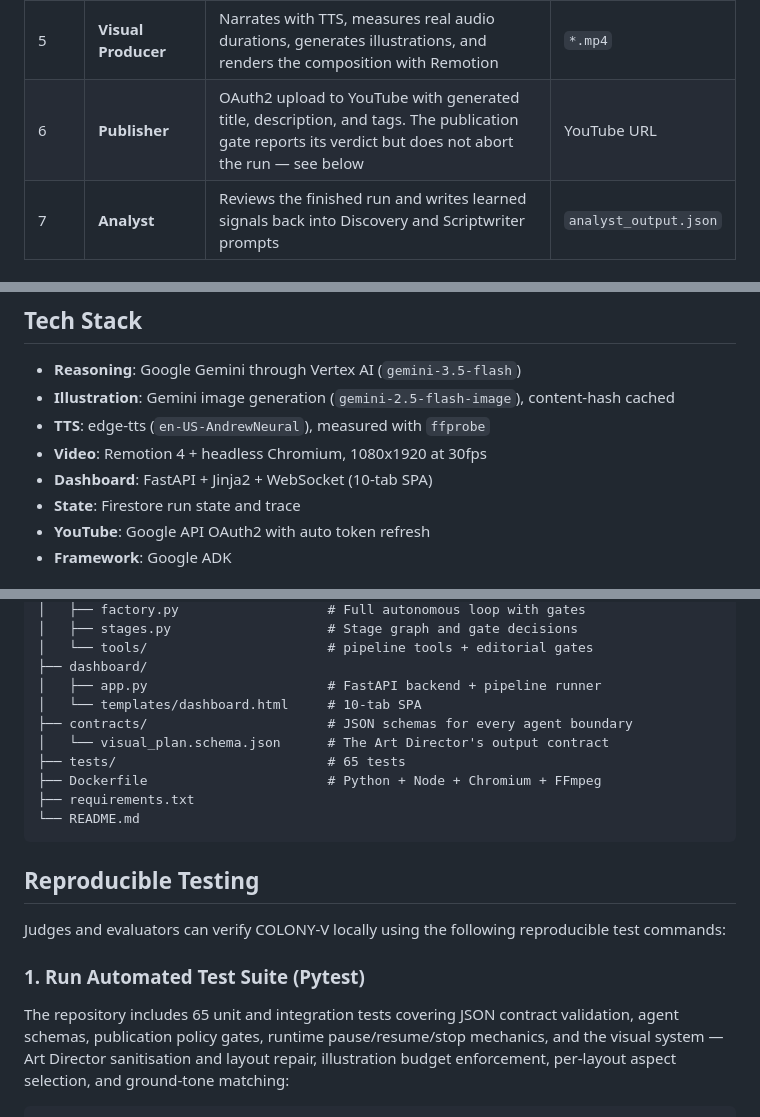
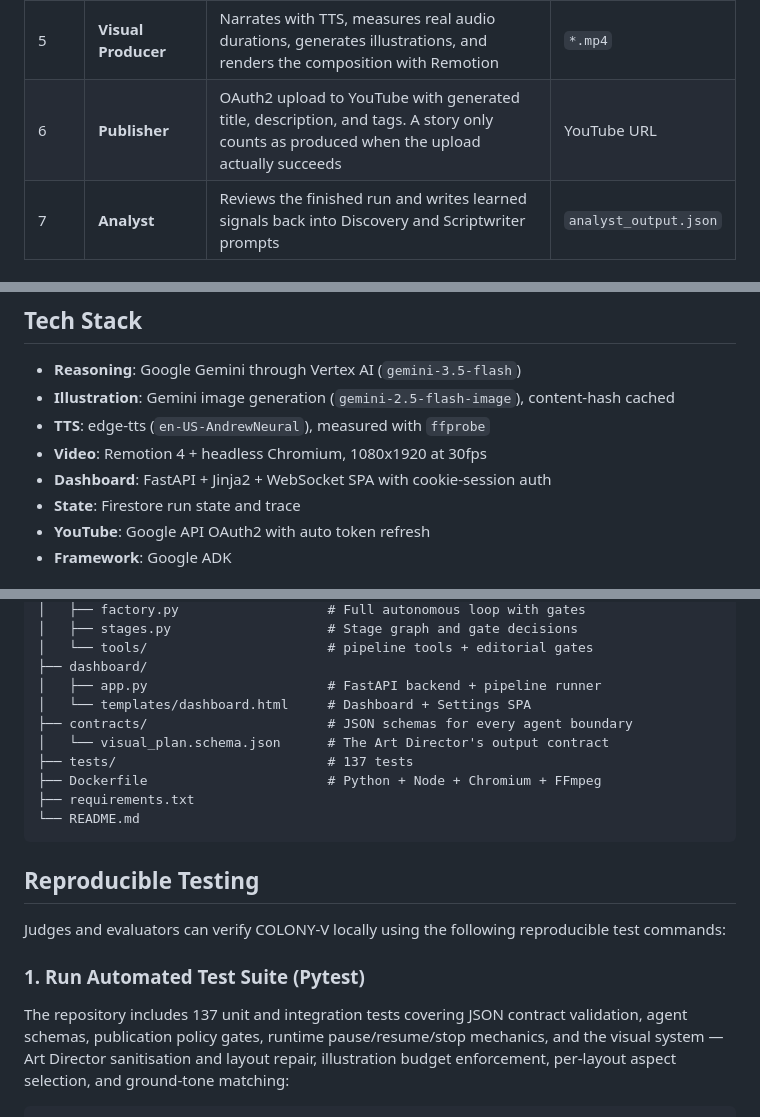
Before and after one commit to salmansanusisani/colonyv, a Markdown page: README.md, 3 parts joined by grey strips. Rendered like a GitHub page.

```diff
--- a/README.md
+++ b/README.md
@@ -59,7 +59,7 @@ Cloud Run dashboard/API -> Google ADK production director -> Gemini on Vertex AI
 | 3 | **Scriptwriter** | Writes hook/body/CTA and proposes visual beats, using only claims research verified | `*_script.json` |
 | 4 | **Art Director** | Designs this specific episode: concept, semantic palette, illustration style contract, and a per-shot composition and illustration brief | `*_visual_plan.json` |
 | 5 | **Visual Producer** | Narrates with TTS, measures real audio durations, generates illustrations, and renders the composition with Remotion | `*.mp4` |
-| 6 | **Publisher** | OAuth2 upload to YouTube with generated title, description, and tags. The publication gate reports its verdict but does not abort the run — see below | YouTube URL |
+| 6 | **Publisher** | OAuth2 upload to YouTube with generated title, description, and tags. A story only counts as produced when the upload actually succeeds | YouTube URL |
 | 7 | **Analyst** | Reviews the finished run and writes learned signals back into Discovery and Scriptwriter prompts | `analyst_output.json` |
 
 ### How a video is designed
@@ -97,7 +97,7 @@ independent layers.
   content-hash cached
 - **TTS**: edge-tts (`en-US-AndrewNeural`), measured with `ffprobe`
 - **Video**: Remotion 4 + headless Chromium, 1080x1920 at 30fps
-- **Dashboard**: FastAPI + Jinja2 + WebSocket (10-tab SPA)
+- **Dashboard**: FastAPI + Jinja2 + WebSocket SPA with cookie-session auth
 - **State**: Firestore run state and trace
 - **YouTube**: Google API OAuth2 with auto token refresh
 - **Framework**: Google ADK
@@ -236,10 +231,10 @@ colonyv/
 │   └── tools/                       # pipeline tools + editorial gates
 ├── dashboard/
 │   ├── app.py                       # FastAPI backend + pipeline runner
-│   └── templates/dashboard.html     # 10-tab SPA
+│   └── templates/dashboard.html     # Dashboard + Settings SPA
 ├── contracts/                       # JSON schemas for every agent boundary
 │   └── visual_plan.schema.json      # The Art Director's output contract
-├── tests/                           # 65 tests
+├── tests/                           # 137 tests
 ├── Dockerfile                       # Python + Node + Chromium + FFmpeg
 ├── requirements.txt
 └── README.md
@@ -251,7 +246,7 @@ Judges and evaluators can verify COLONY-V locally using the following reproducib
 
 ### 1. Run Automated Test Suite (Pytest)
 
-The repository includes 65 unit and integration tests covering JSON contract
+The repository includes 137 unit and integration tests covering JSON contract
 validation, agent schemas, publication policy gates, runtime pause/resume/stop
 mechanics, and the visual system — Art Director sanitisation and layout repair,
 illustration budget enforcement, per-layout aspect selection, and ground-tone
```
Also changed, not shown: other parts of README.md (+69 -25 lines).
